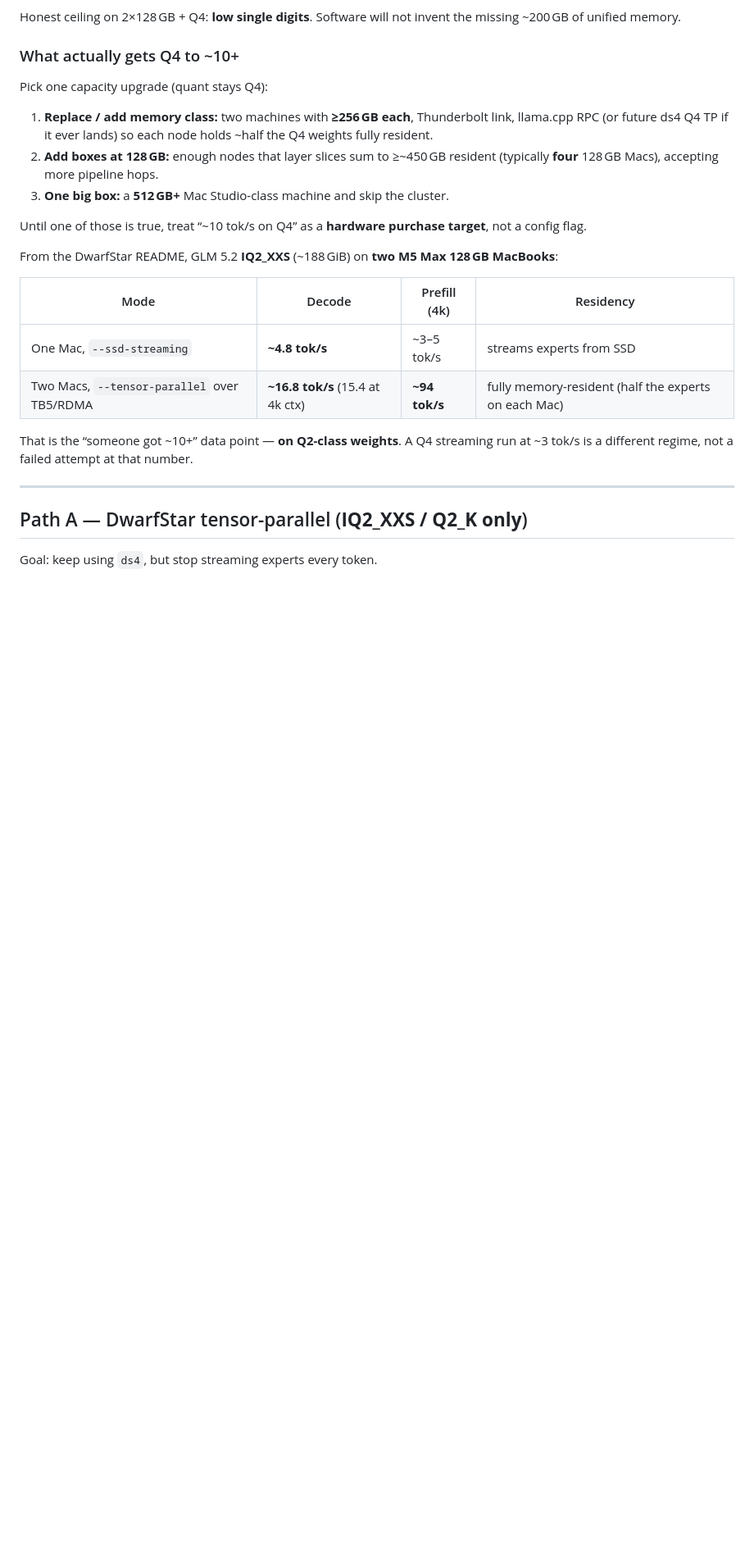
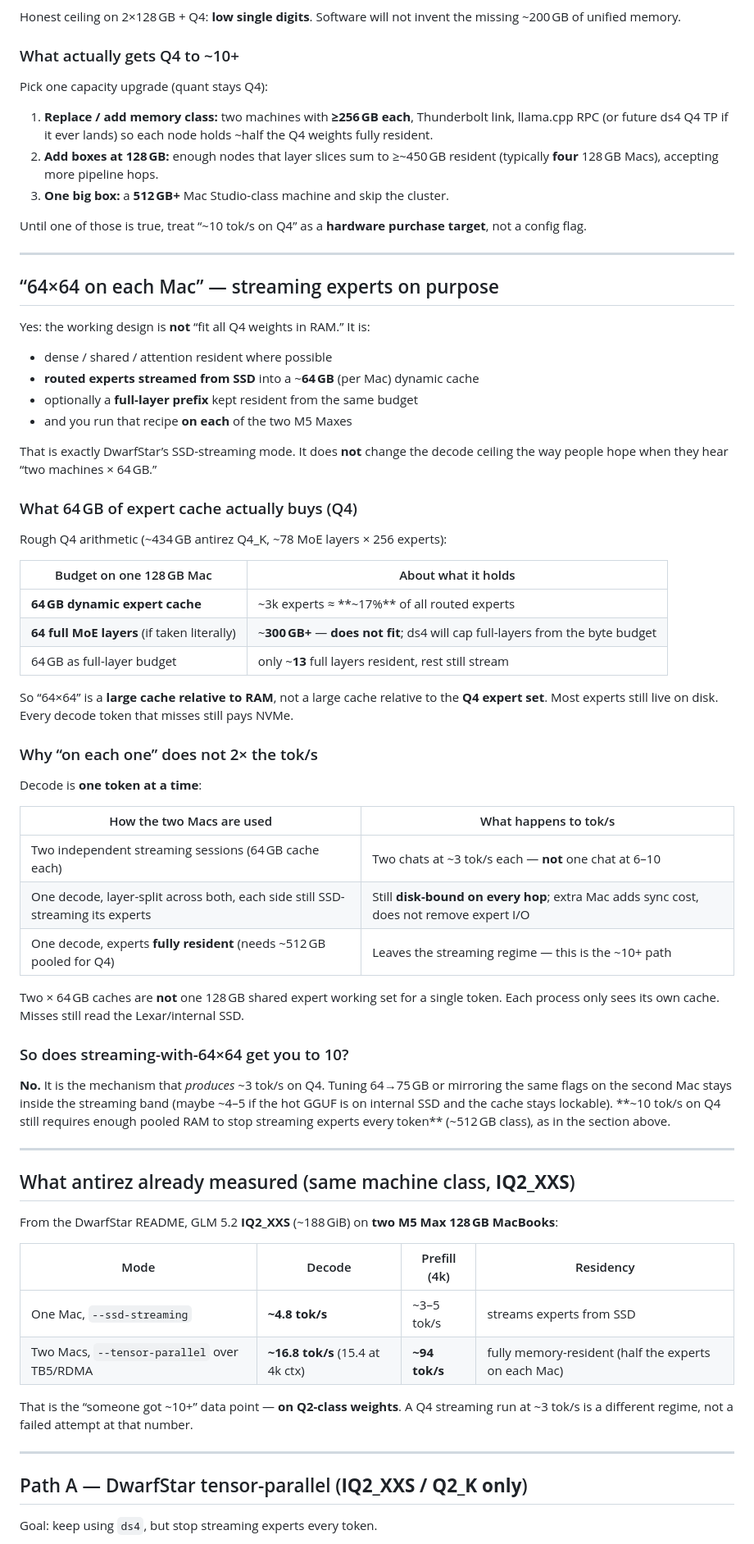
Before and after one commit to xj85770/xav-glm52-2box-local, a Markdown page: docs/FINDINGS.md, the part around one of its changes. Shown at 82% size. Drawn GitHub-style; blank space fills up the shorter version.

Commit message:
Clarify 64x64-per-Mac expert streaming does not unlock 10 tok/s
Document that dual 64GB SSD expert caches are intentional streaming, hold
only a fraction of Q4 experts, and do not pool into one faster decode.

Co-authored-by: Xavier Jones <xj85770@users.noreply.github.com>

```diff
--- a/docs/FINDINGS.md
+++ b/docs/FINDINGS.md
@@ -154,6 +154,58 @@ Pick one capacity upgrade (quant stays Q4):
 
 Until one of those is true, treat “~10 tok/s on Q4” as a **hardware purchase target**, not a
 config flag.
+
+---
+
+## “64×64 on each Mac” — streaming experts on purpose
+
+Yes: the working design is **not** “fit all Q4 weights in RAM.” It is:
+
+- dense / shared / attention resident where possible
+- **routed experts streamed from SSD** into a ~**64 GB** (per Mac) dynamic cache
+- optionally a **full-layer prefix** kept resident from the same budget
+- and you run that recipe **on each** of the two M5 Maxes
+
+That is exactly DwarfStar’s SSD-streaming mode. It does **not** change the decode ceiling
+the way people hope when they hear “two machines × 64 GB.”
+
+### What 64 GB of expert cache actually buys (Q4)
+
+Rough Q4 arithmetic (~434 GB antirez Q4_K, ~78 MoE layers × 256 experts):
+
+| Budget on one 128 GB Mac | About what it holds |
+|---|---|
+| **64 GB dynamic expert cache** | ~3k experts ≈ **~17%** of all routed experts |
+| **64 full MoE layers** (if taken literally) | ~**300 GB+** — **does not fit**; ds4 will cap full-layers from the byte budget |
+| 64 GB as full-layer budget | only ~**13** full layers resident, rest still stream |
+
+So “64×64” is a **large cache relative to RAM**, not a large cache relative to the **Q4 expert
+set**. Most experts still live on disk. Every decode token that misses still pays NVMe.
+
+### Why “on each one” does not 2× the tok/s
+
+Decode is **one token at a time**:
+
+| How the two Macs are used | What happens to tok/s |
+|---|---|
+| Two independent streaming sessions (64 GB cache each) | Two chats at ~3 tok/s each — **not** one chat at 6–10 |
+| One decode, layer-split across both, each side still SSD-streaming its experts | Still **disk-bound on every hop**; extra Mac adds sync cost, does not remove expert I/O |
+| One decode, experts **fully resident** (needs ~512 GB pooled for Q4) | Leaves the streaming regime — this is the ~10+ path |
+
+Two × 64 GB caches are **not** one 128 GB shared expert working set for a single token.
+Each process only sees its own cache. Misses still read the Lexar/internal SSD.
+
+### So does streaming-with-64×64 get you to 10?
+
+**No.** It is the mechanism that *produces* ~3 tok/s on Q4. Tuning 64→75 GB or mirroring
+the same flags on the second Mac stays inside the streaming band (maybe ~4–5 if the hot
+GGUF is on internal SSD and the cache stays lockable). **~10 tok/s on Q4 still requires
+enough pooled RAM to stop streaming experts every token** (~512 GB class), as in the
+section above.
+
+---
+
+## What antirez already measured (same machine class, **IQ2_XXS**)
 
 From the DwarfStar README, GLM 5.2 **IQ2_XXS** (~188 GiB) on **two M5 Max 128 GB MacBooks**:
 
```
Also changed, not shown: other parts of docs/FINDINGS.md (+4 -4 lines).
